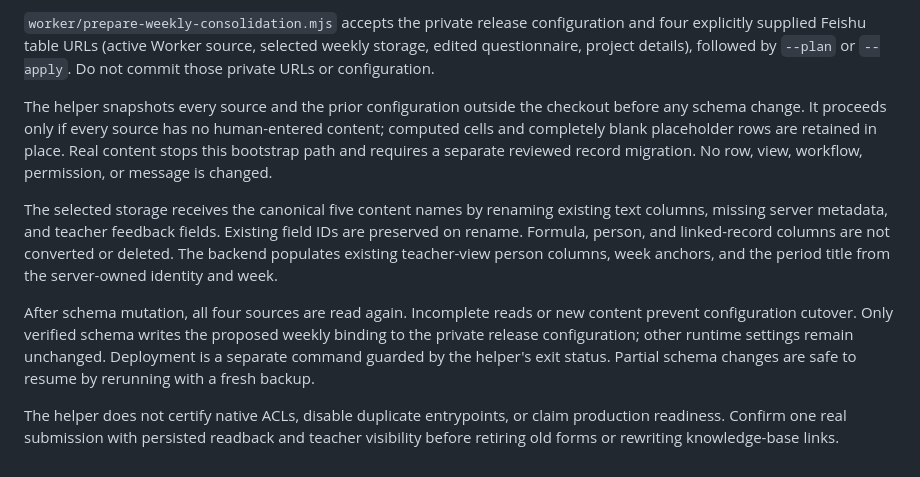
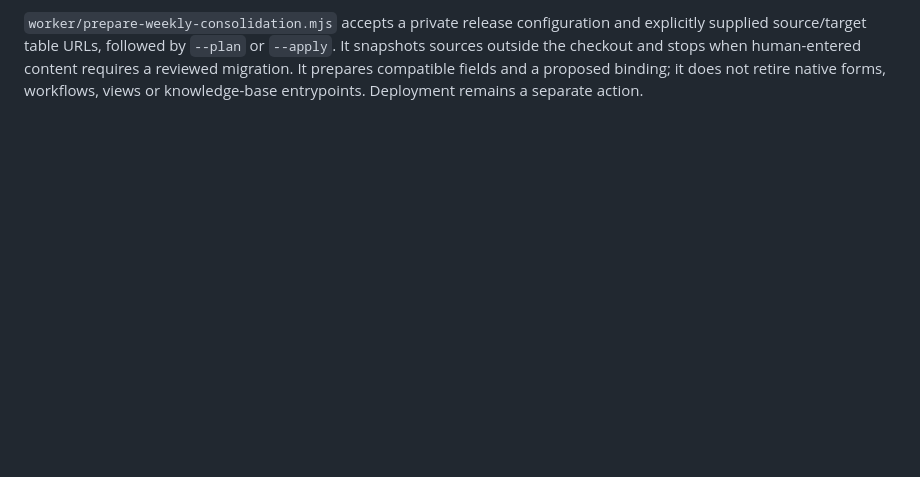
Before and after one commit to 1zjj/ER2_Lab_End, a Markdown page: docs/weekly-consolidation.md, the part around one of its changes. Drawn GitHub-style; blank space fills up the shorter version.

```diff
--- a/docs/weekly-consolidation.md
+++ b/docs/weekly-consolidation.md
@@ -66,27 +66,7 @@
 
-`worker/prepare-weekly-consolidation.mjs` accepts the private release configuration
-and four explicitly supplied Feishu table URLs (active Worker source, selected
-weekly storage, edited questionnaire, project details), followed by `--plan` or
-`--apply`. Do not commit those private URLs or configuration.
-
-The helper snapshots every source and the prior configuration outside the checkout
-before any schema change. It proceeds only if every source has no human-entered
-content; computed cells and completely blank placeholder rows are retained in
-place. Real content stops this bootstrap path and requires a separate reviewed
-record migration. No row, view, workflow, permission, or message is changed.
-
-The selected storage receives the canonical five content names by renaming existing
-text columns, missing server metadata, and teacher feedback fields. Existing field
-IDs are preserved on rename. Formula, person, and linked-record columns are not
-converted or deleted. The backend populates existing teacher-view person columns,
-week anchors, and the period title from the server-owned identity and week.
-
-After schema mutation, all four sources are read again. Incomplete reads or new
-content prevent configuration cutover. Only verified schema writes the proposed
-weekly binding to the private release configuration; other runtime settings remain
-unchanged. Deployment is a separate command guarded by the helper's exit status.
-Partial schema changes are safe to resume by rerunning with a fresh backup.
-
-The helper does not certify native ACLs, disable duplicate entrypoints, or claim
-production readiness. Confirm one real submission with persisted readback and
-teacher visibility before retiring old forms or rewriting knowledge-base links.
+`worker/prepare-weekly-consolidation.mjs` accepts a private release configuration
+and explicitly supplied source/target table URLs, followed by `--plan` or `--apply`.
+It snapshots sources outside the checkout and stops when human-entered content
+requires a reviewed migration. It prepares compatible fields and a proposed
+binding; it does not retire native forms, workflows, views or knowledge-base
+entrypoints. Deployment remains a separate action.
```
Also changed, not shown: other parts of docs/weekly-consolidation.md (+49 -49 lines).
